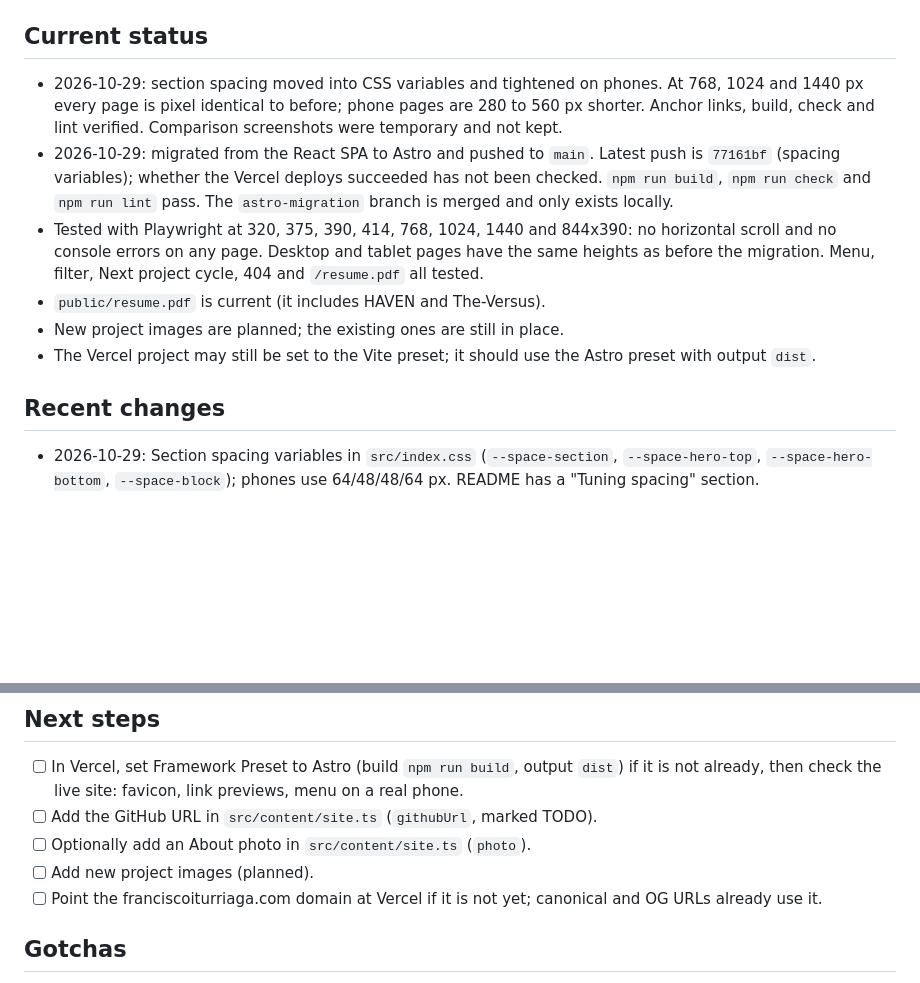
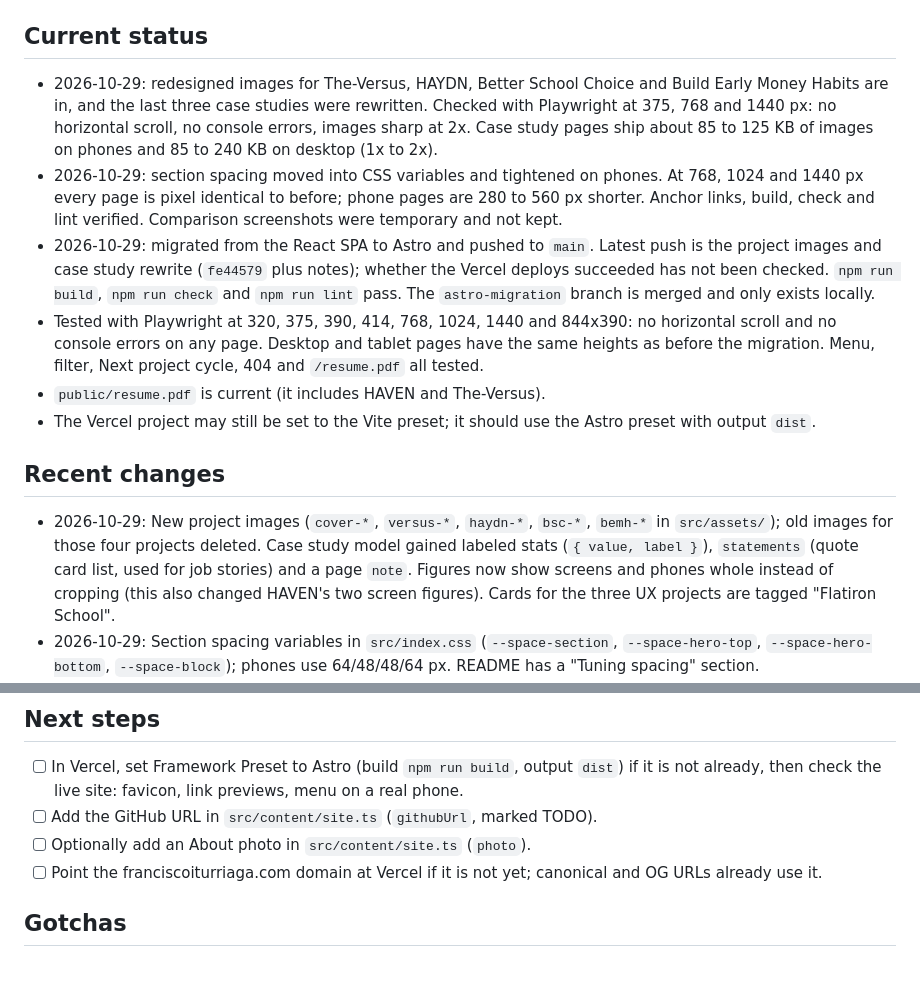
Before and after one commit to FranciscoIturriaga16/francisco-portfolio, a Markdown page: PROJECT_NOTES.md, 2 parts joined by grey strips. Drawn GitHub-style; blank space fills up the shorter version.

Commit message:
docs: update project notes
Co-Authored-By: Claude Opus 5.5 <noreply@anthropic.com>

```diff
--- a/PROJECT_NOTES.md
+++ b/PROJECT_NOTES.md
@@ -6,14 +6,15 @@ Francisco Iturriaga's personal portfolio: a homepage (hero, projects, about, exp
 Stack: Astro 7 (static output, Vite 8 underneath), TypeScript (Astro strict preset), Tailwind CSS 3 through PostCSS, @lucide/astro icons, self hosted Geist and Geist Mono via @fontsource. Every page is generated HTML; the only client JavaScript is the mobile menu and the project filter. No backend or database. Public repo: https://github.com/FranciscoIturriaga16/francisco-portfolio (branch `main`). Deploys to Vercel from `main`; site URL https://franciscoiturriaga.com.
 
 ## Current status
+- 2026-10-29: redesigned images for The-Versus, HAYDN, Better School Choice and Build Early Money Habits are in, and the last three case studies were rewritten. Checked with Playwright at 375, 768 and 1440 px: no horizontal scroll, no console errors, images sharp at 2x. Case study pages ship about 85 to 125 KB of images on phones and 85 to 240 KB on desktop (1x to 2x).
 - 2026-10-29: section spacing moved into CSS variables and tightened on phones. At 768, 1024 and 1440 px every page is pixel identical to before; phone pages are 280 to 560 px shorter. Anchor links, build, check and lint verified. Comparison screenshots were temporary and not kept.
-- 2026-10-29: migrated from the React SPA to Astro and pushed to `main`. Latest push is `77161bf` (spacing variables); whether the Vercel deploys succeeded has not been checked. `npm run build`, `npm run check` and `npm run lint` pass. The `astro-migration` branch is merged and only exists locally.
+- 2026-10-29: migrated from the React SPA to Astro and pushed to `main`. Latest push is the project images and case study rewrite (`fe44579` plus notes); whether the Vercel deploys succeeded has not been checked. `npm run build`, `npm run check` and `npm run lint` pass. The `astro-migration` branch is merged and only exists locally.
 - Tested with Playwright at 320, 375, 390, 414, 768, 1024, 1440 and 844x390: no horizontal scroll and no console errors on any page. Desktop and tablet pages have the same heights as before the migration. Menu, filter, Next project cycle, 404 and `/resume.pdf` all tested.
 - `public/resume.pdf` is current (it includes HAVEN and The-Versus).
-- New project images are planned; the existing ones are still in place.
 - The Vercel project may still be set to the Vite preset; it should use the Astro preset with output `dist`.
 
 ## Recent changes
+- 2026-10-29: New project images (`cover-*`, `versus-*`, `haydn-*`, `bsc-*`, `bemh-*` in `src/assets/`); old images for those four projects deleted. Case study model gained labeled stats (`{ value, label }`), `statements` (quote card list, used for job stories) and a page `note`. Figures now show screens and phones whole instead of cropping (this also changed HAVEN's two screen figures). Cards for the three UX projects are tagged "Flatiron School".
 - 2026-10-29: Section spacing variables in `src/index.css` (`--space-section`, `--space-hero-top`, `--space-hero-bottom`, `--space-block`); phones use 64/48/48/64 px. README has a "Tuning spacing" section.
 - 2026-10-29: Astro migration. React, React Router, Vite config, `vercel.json` and `components.json` removed. Added a hamburger menu below 768 px, per page meta tags (canonical, Open Graph, Twitter), generated OG images per case study (`/og/<id>.png`), sitemap, styled 404 page, WebP images via `astro:assets`, safe area insets and 44 px tap targets on phones.
 - 2026-10-29: Replaced the old favicon with the FI monogram and added `public/og-image.png`; new bio, skills, experience; rewrote the HAVEN and The-Versus case studies.
@@ -46,7 +49,6 @@ Stack: Astro 7 (static output, Vite 8 underneath), TypeScript (Astro strict pres
 - [ ] In Vercel, set Framework Preset to Astro (build `npm run build`, output `dist`) if it is not already, then check the live site: favicon, link previews, menu on a real phone.
 - [ ] Add the GitHub URL in `src/content/site.ts` (`githubUrl`, marked TODO).
 - [ ] Optionally add an About photo in `src/content/site.ts` (`photo`).
-- [ ] Add new project images (planned).
 - [ ] Point the franciscoiturriaga.com domain at Vercel if it is not yet; canonical and OG URLs already use it.
 
 ## Gotchas
```
Also changed, not shown: other parts of PROJECT_NOTES.md (+2 -0 lines).
